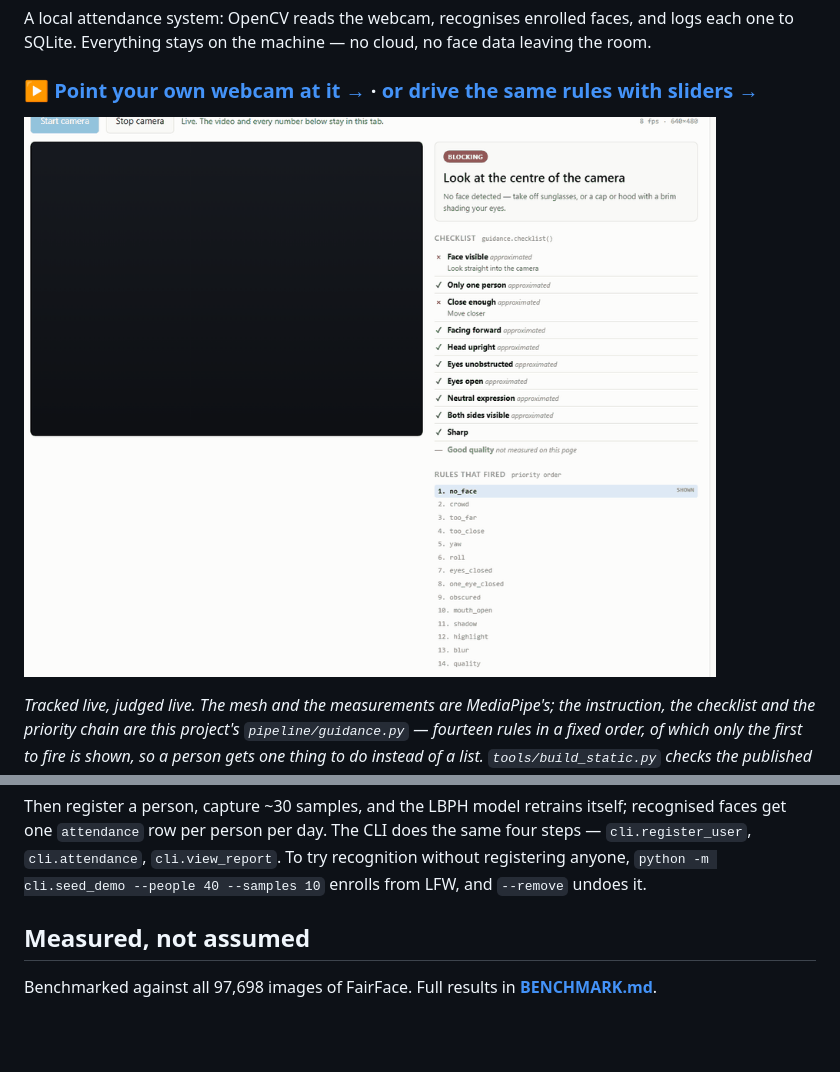
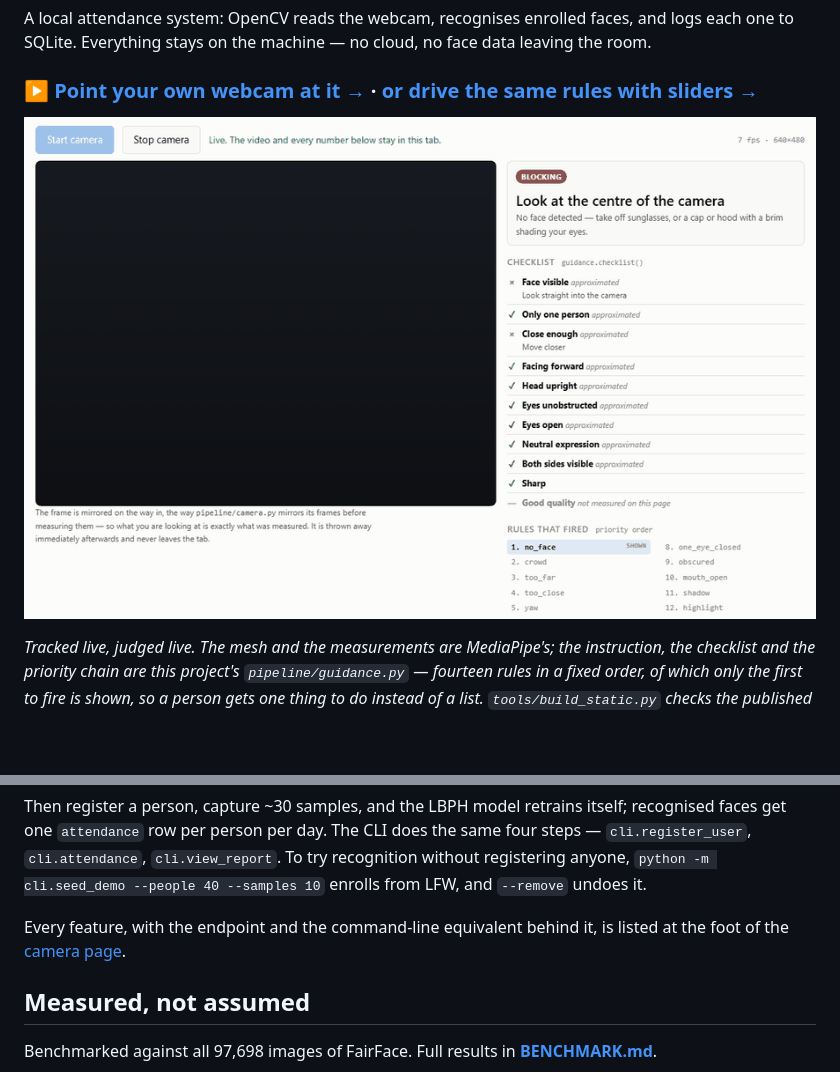
Before and after one commit to luke-zhang-cs-py/Facial-Recognition-Software, a Markdown page: README.md, 2 parts joined by grey strips. Drawn GitHub-style; pictures changed too: docs/demo.gif; blank space fills up the shorter version.

```diff
--- a/README.md
+++ b/README.md
@@ -57,6 +57,10 @@ does the same four steps — `cli.register_user`, `cli.attendance`,
 `cli.view_report`. To try recognition without registering anyone,
 `python -m cli.seed_demo --people 40 --samples 10` enrolls from LFW, and
 `--remove` undoes it.
+
+Every feature, with the endpoint and the command-line equivalent behind it, is
+listed at the foot of the
+[camera page](https://luke-zhang-cs-py.github.io/Facial-Recognition-Software/camera/#features).
 
 ## Measured, not assumed
 
```
Also changed, not shown: 4 other files.
